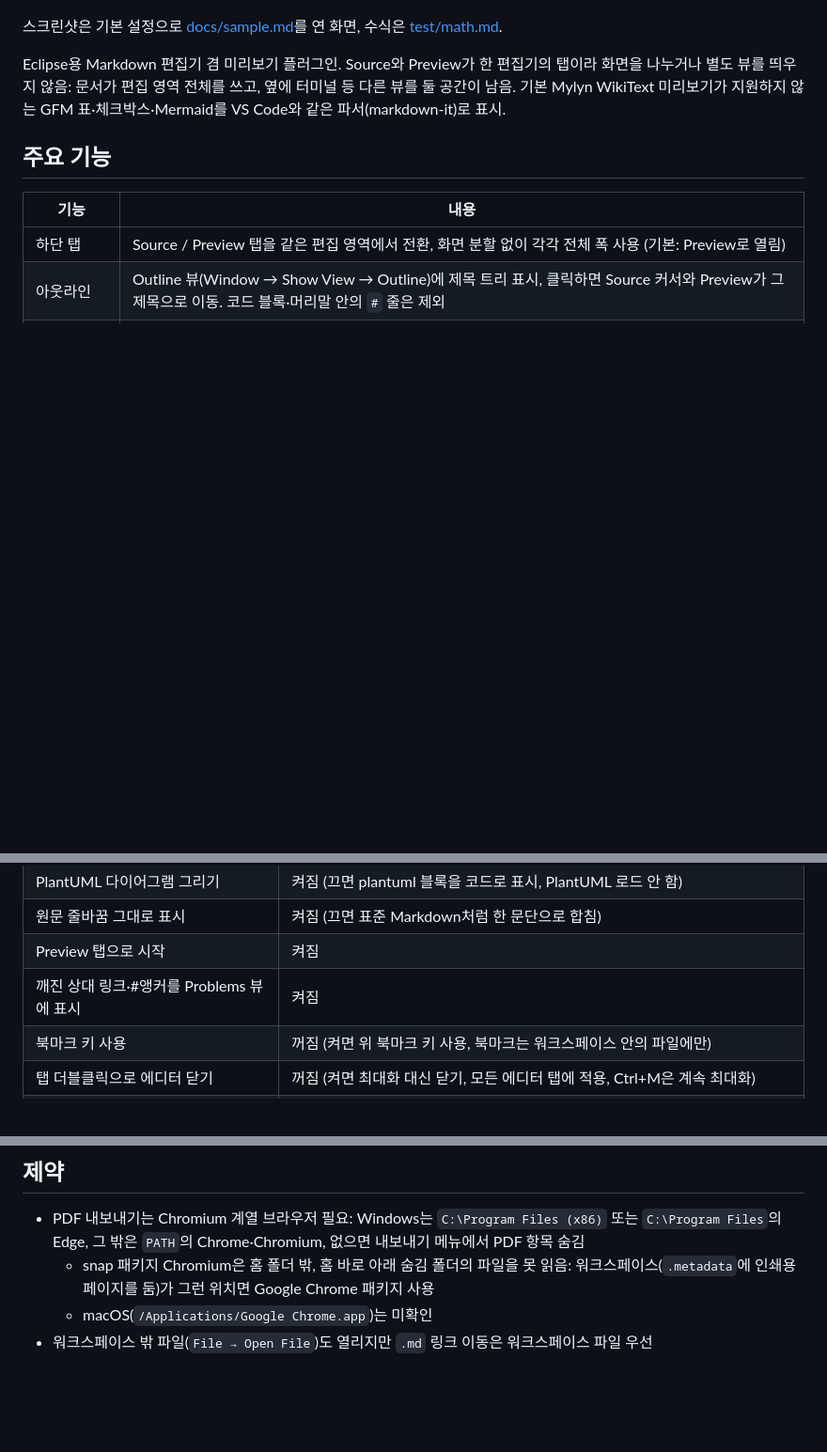
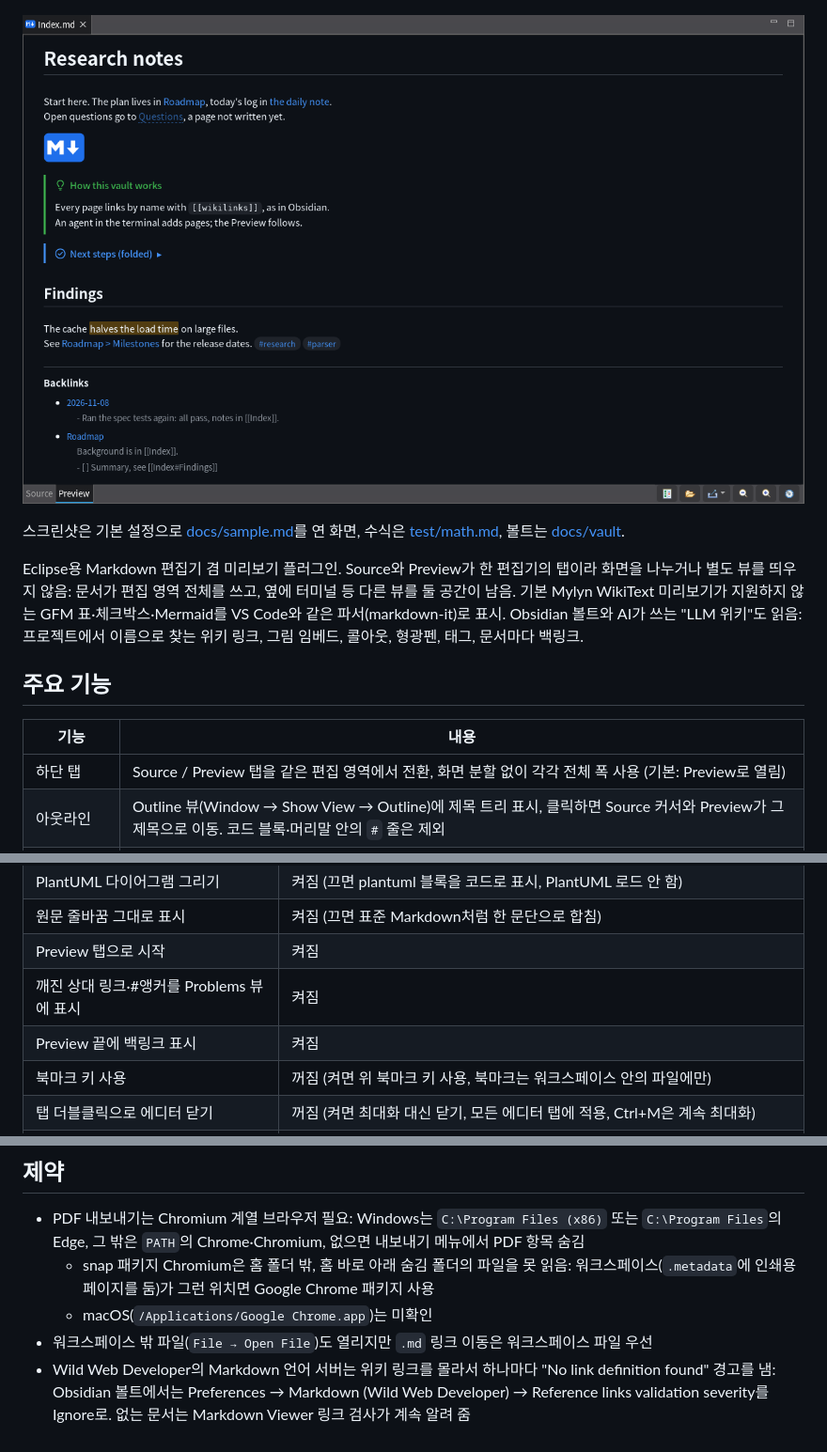
Before and after one commit to insjang/eclipse-markdown-viewer, a Markdown page: README.ko.md, 3 parts joined by grey strips. Shown at 94% size. GitHub-like rendering; pictures changed too: docs/images/vault.png (added); blank space fills up the shorter version.

Commit message:
README: Obsidian vaults in the introduction, a screenshot of the sample vault in docs/vault, the backlinks preference, and how to quiet the Wild Web Developer warnings on wikilinks.

```diff
--- a/README.ko.md
+++ b/README.ko.md
@@ -16,11 +16,14 @@
 
 ![Source / Preview 탭 줄 오른쪽 끝의 버튼, 내보내기 메뉴를 연 상태: PDF 내보내기, HTML 내보내기, HTML 복사](docs/images/toolbar.png)
 
-스크린샷은 기본 설정으로 [docs/sample.md](docs/sample.md)를 연 화면, 수식은 [test/math.md](test/math.md).
+![Eclipse 프로젝트로 연 Obsidian식 볼트: 이름으로 찾는 위키 링크 (Roadmap은 Projects/, 일일 노트는 Daily/에 있음), 아직 없는 문서 링크(점선), 그림 임베드, 콜아웃, 형광펜, 태그, Preview 끝의 백링크](docs/images/vault.png)
+
+스크린샷은 기본 설정으로 [docs/sample.md](docs/sample.md)를 연 화면, 수식은 [test/math.md](test/math.md), 볼트는 [docs/vault](docs/vault/Index.md).
 
 Eclipse용 Markdown 편집기 겸 미리보기 플러그인.
 Source와 Preview가 한 편집기의 탭이라 화면을 나누거나 별도 뷰를 띄우지 않음: 문서가 편집 영역 전체를 쓰고, 옆에 터미널 등 다른 뷰를 둘 공간이 남음.
 기본 Mylyn WikiText 미리보기가 지원하지 않는 GFM 표·체크박스·Mermaid를 VS Code와 같은 파서(markdown-it)로 표시.
+Obsidian 볼트와 AI가 쓰는 "LLM 위키"도 읽음: 프로젝트에서 이름으로 찾는 위키 링크, 그림 임베드, 콜아웃, 형광펜, 태그, 문서마다 백링크.
 
 ## 주요 기능
 
@@ -117,6 +120,7 @@ Preferences → General → Editors → Markdown Viewer
 | 원문 줄바꿈 그대로 표시 | 켜짐 (끄면 표준 Markdown처럼 한 문단으로 합침) |
 | Preview 탭으로 시작 | 켜짐 |
 | 깨진 상대 링크·#앵커를 Problems 뷰에 표시 | 켜짐 |
+| Preview 끝에 백링크 표시 | 켜짐 |
 | 북마크 키 사용 | 꺼짐 (켜면 위 북마크 키 사용, 북마크는 워크스페이스 안의 파일에만) |
 | 탭 더블클릭으로 에디터 닫기 | 꺼짐 (켜면 최대화 대신 닫기, 모든 에디터 탭에 적용, Ctrl+M은 계속 최대화) |
 | 다크·라이트 색 13종 | GitHub 색 (`Restore Defaults`로 복원) |
@@ -241,3 +245,4 @@ javac -cp build/classes -d build/test test/HeadingsCheck.java && java -cp build/
   - snap 패키지 Chromium은 홈 폴더 밖, 홈 바로 아래 숨김 폴더의 파일을 못 읽음: 워크스페이스(`.metadata`에 인쇄용 페이지를 둠)가 그런 위치면 Google Chrome 패키지 사용
   - macOS(`/Applications/Google Chrome.app`)는 미확인
 - 워크스페이스 밖 파일(`File → Open File`)도 열리지만 `.md` 링크 이동은 워크스페이스 파일 우선
+- Wild Web Developer의 Markdown 언어 서버는 위키 링크를 몰라서 하나마다 "No link definition found" 경고를 냄: Obsidian 볼트에서는 Preferences → Markdown (Wild Web Developer) → Reference links validation severity를 Ignore로. 없는 문서는 Markdown Viewer 링크 검사가 계속 알려 줌
```
Also changed, not shown: README.md (+6 -1 lines), docs/vault/Index.md (added, +19 -0 lines), docs/vault/assets/logo-110x80.png (added), 2 other files.
